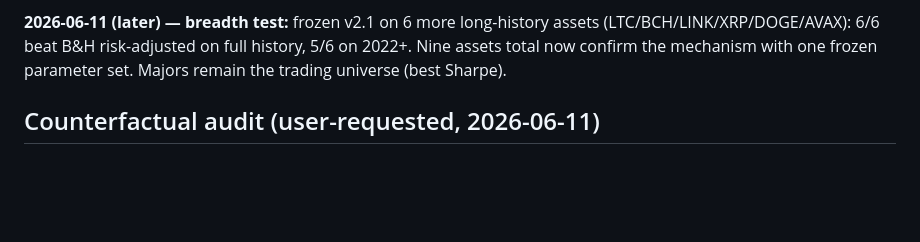
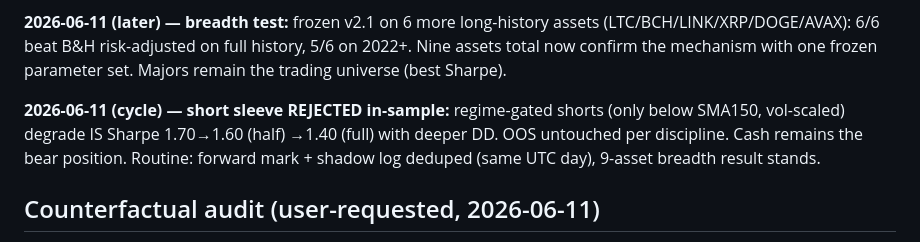
Before and after one commit to udinry/hyperbot, a Markdown page: STATUS.md, the part around the change. Rendered like a GitHub page; blank space fills up the shorter version.

```diff
--- a/STATUS.md
+++ b/STATUS.md
@@ -77,6 +77,12 @@ assets (LTC/BCH/LINK/XRP/DOGE/AVAX): 6/6 beat B&H risk-adjusted on full
 history, 5/6 on 2022+. Nine assets total now confirm the mechanism with one
 frozen parameter set. Majors remain the trading universe (best Sharpe).
 
+**2026-06-11 (cycle) — short sleeve REJECTED in-sample:** regime-gated shorts
+(only below SMA150, vol-scaled) degrade IS Sharpe 1.70→1.60 (half) →1.40
+(full) with deeper DD. OOS untouched per discipline. Cash remains the bear
+position. Routine: forward mark + shadow log deduped (same UTC day), 9-asset
+breadth result stands.
+
 ## Counterfactual audit (user-requested, 2026-06-11)
 
 `hft_bot/shadow_book.py` logs every liquid-universe long signal the system
```
Also changed, not shown: hft_bot/STRATEGY_V2.md (+4 -1 lines).
